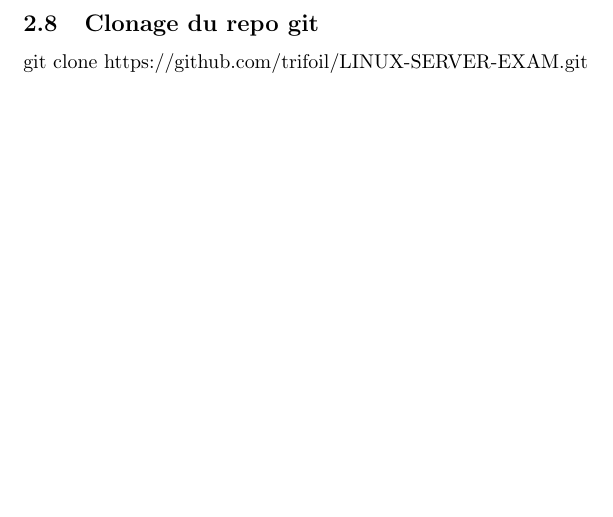
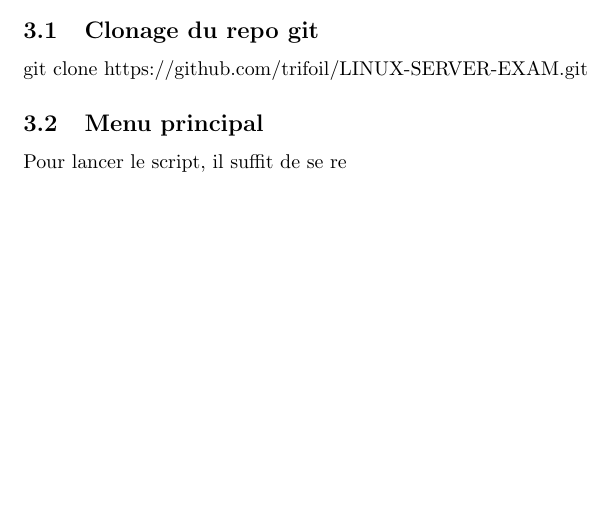
Before and after one commit to trifoil/School-LINUX-PROJECT, a LaTeX document (report/report.tex): part of page 18 of 28 before the commit and part of page 18 of 27 after it, cut so that both start at the same text. Compiled offline with pdfLaTeX.

Commit message:
report update

```diff
--- a/report/report.tex
+++ b/report/report.tex
@@ -388,9 +393,10 @@
 
 git clone https://github.com/trifoil/LINUX-SERVER-EXAM.git
 
-\pagebreak
 
-\section{Description du logiciel}
+\subsection{Menu principal}
+
+Pour lancer le script, il suffit de se re
 
 \pagebreak
 
```
Also changed, not shown: report/report.pdf, report/report.tex (5 more changed lines).
